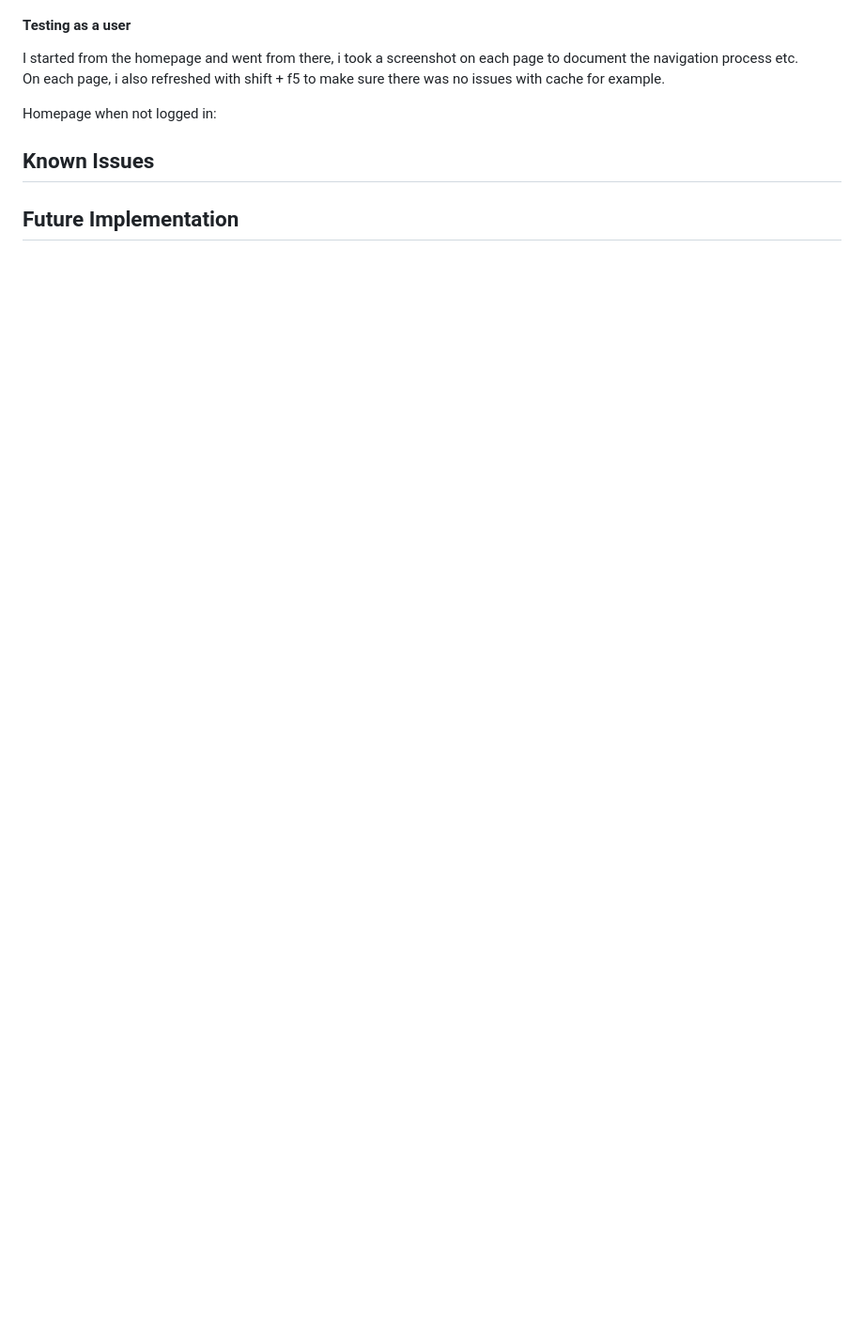
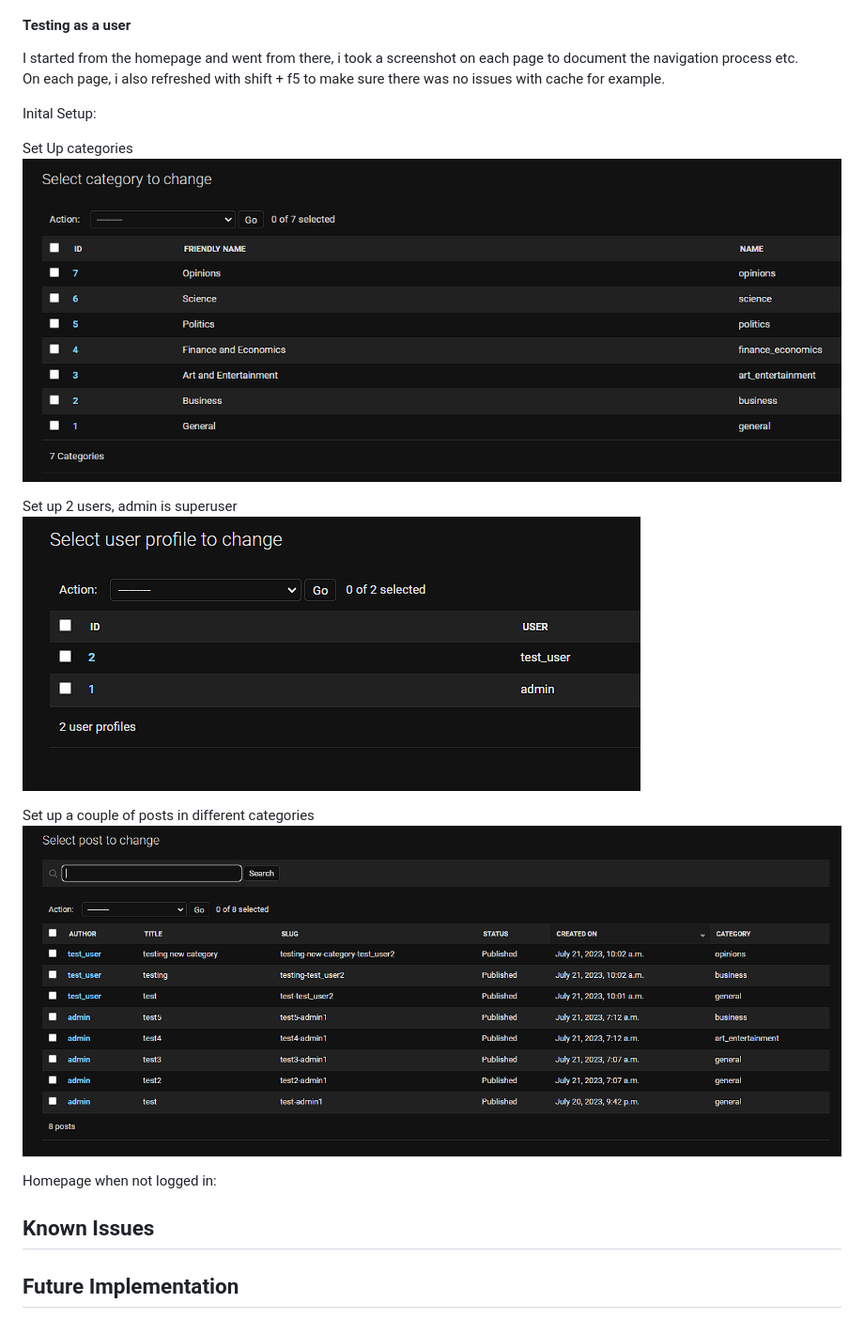
Before and after one commit to Enquil/rtr_v5, a Markdown page: README.md, the part around the change. Shown: that part at 94% size. GitHub-like rendering; blank space fills up the shorter version.

Commit message:
added manual testing setup images

```diff
--- a/README.md
+++ b/README.md
@@ -106,8 +106,18 @@ When you compare the 2, Nose and Coverage does not quite agree on what should be
 I started from the homepage and went from there, i took a screenshot on each page to document the navigation process etc.
 On each page, i also refreshed with shift + f5 to make sure there was no issues with cache for example.
 
+Inital Setup:
+
+Set Up categories
+![Manual test categories](./images/manual_view_testing/categories_manual_testing.png)
+
+Set up 2 users, admin is superuser
+![Manual test users](./images/manual_view_testing/users_manual_testing.png)
+
+Set up a couple of posts in different categories
+![Manual test posts](./images/manual_view_testing/posts_manual_testing.png)
+
 Homepage when not logged in:
-
 
 ## Known Issues
 
```
Also changed, not shown: images/manual_view_testing/categories_manual_testing.png (renamed from images/manual view testing/categories_manual_testing.png), images/manual_view_testing/posts_manual_testing.png (renamed from images/manual view testing/posts_manual_testing.png), images/manual_view_testing/users_manual_testing.png (renamed from images/manual view testing/users_manual_testing.png).
